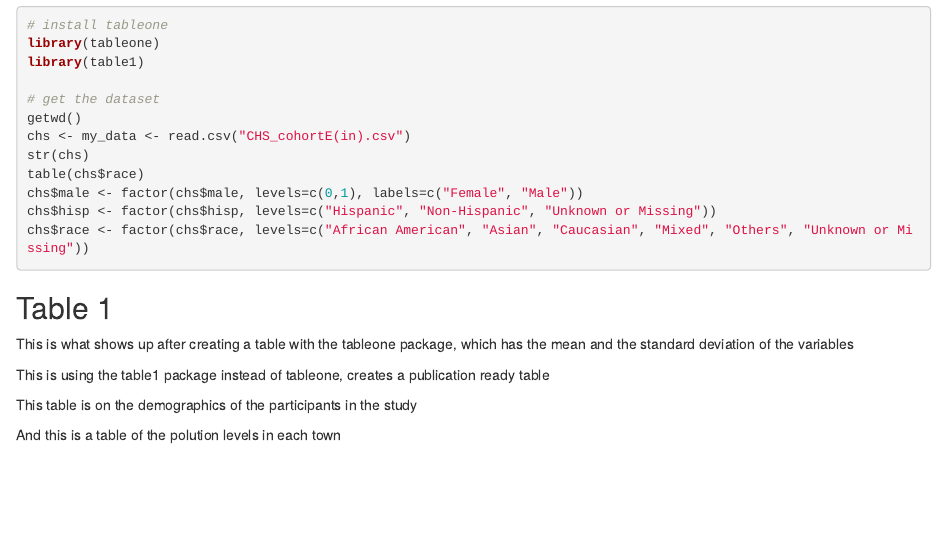
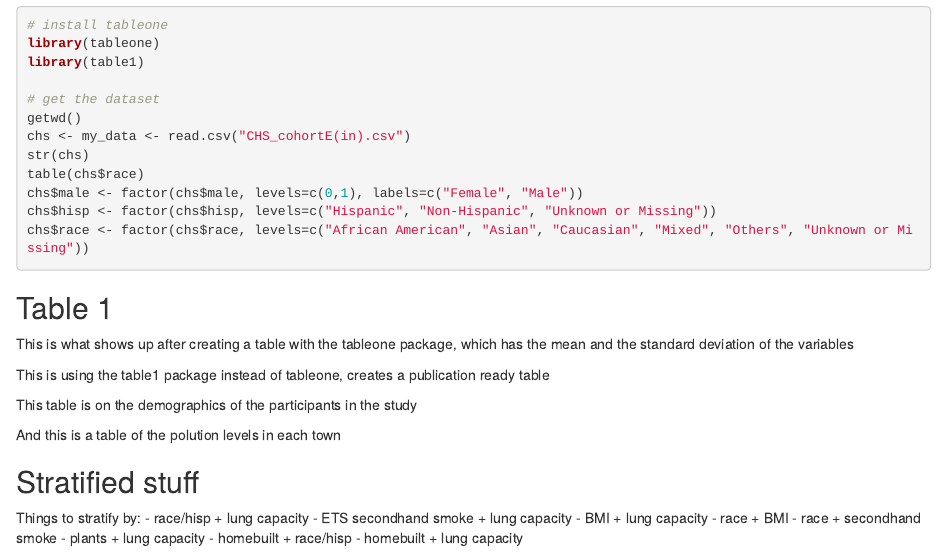
Before and after one commit to Tsmithers42/CHS---Project-2026-LA-s-BeST-, an R Markdown document (plot1.Rmd): the page in a window 1100 px wide, from 240 px down. Rendered offline with R 4.5, knitr and Pandoc, with nearby package versions; the code chunks are not run, so their results and figures are left out.

Commit message:
added the things i wannas strat by

````diff
--- a/plot1.Rmd
+++ b/plot1.Rmd
@@ -86,3 +86,15 @@ And this is a table of the polution levels in each town
 ```{r, echo=FALSE}
 table1(~ pm25 + sulfate + nitrate + wheeze + fev1 + fvc + dust + ec | townabbr, data=chs, render.continuous = c(. = "Mean (SD)"))
 ```
+
+## Stratified stuff
+
+Things to stratify by:
+- race/hisp + lung capacity
+- ETS secondhand smoke + lung capacity
+- BMI + lung capacity
+- race + BMI
+- race + secondhand smoke
+- plants + lung capacity
+- homebuilt + race/hisp
+- homebuilt + lung capacity
````
